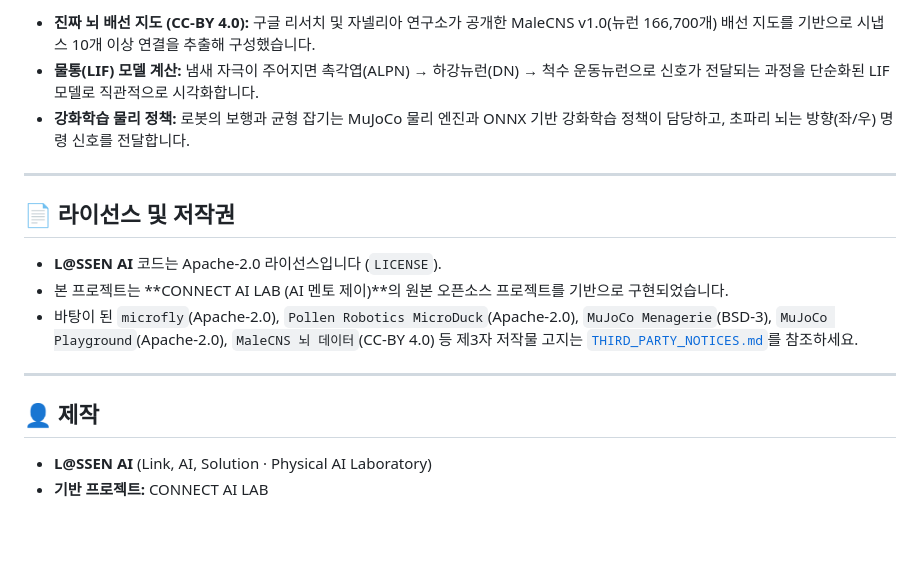
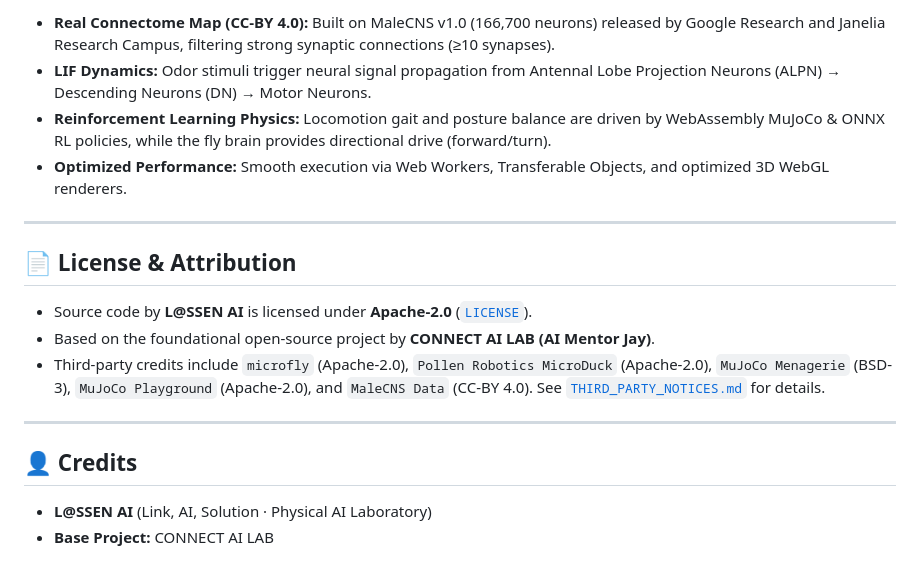
Before and after one commit to lassenai/fly-brain-lab, a Markdown page: README.md, the part around one of its changes. Drawn GitHub-style; blank space fills up the shorter version.

Commit message:
docs: preserve Korean README in README.ko.md and translate main README.md to English

```diff
--- a/README.md
+++ b/README.md
@@ -71,19 +74,20 @@ env/bin/python scripts/build_male.py
 
-- **진짜 뇌 배선 지도 (CC-BY 4.0):** 구글 리서치 및 자넬리아 연구소가 공개한 MaleCNS v1.0(뉴런 166,700개) 배선 지도를 기반으로 시냅스 10개 이상 연결을 추출해 구성했습니다.
-- **물통(LIF) 모델 계산:** 냄새 자극이 주어지면 촉각엽(ALPN) → 하강뉴런(DN) → 척수 운동뉴런으로 신호가 전달되는 과정을 단순화된 LIF 모델로 직관적으로 시각화합니다.
-- **강화학습 물리 정책:** 로봇의 보행과 균형 잡기는 MuJoCo 물리 엔진과 ONNX 기반 강화학습 정책이 담당하고, 초파리 뇌는 방향(좌/우) 명령 신호를 전달합니다.
+- **Real Connectome Map (CC-BY 4.0):** Built on MaleCNS v1.0 (166,700 neurons) released by Google Research and Janelia Research Campus, filtering strong synaptic connections (≥10 synapses).
+- **LIF Dynamics:** Odor stimuli trigger neural signal propagation from Antennal Lobe Projection Neurons (ALPN) → Descending Neurons (DN) → Motor Neurons.
+- **Reinforcement Learning Physics:** Locomotion gait and posture balance are driven by WebAssembly MuJoCo & ONNX RL policies, while the fly brain provides directional drive (forward/turn).
+- **Optimized Performance:** Smooth execution via Web Workers, Transferable Objects, and optimized 3D WebGL renderers.
 
 ---
 
-## 📄 라이선스 및 저작권
+## 📄 License & Attribution
 
-- **L@SSEN AI** 코드는 Apache-2.0 라이선스입니다 (`LICENSE`).
-- 본 프로젝트는 **CONNECT AI LAB (AI 멘토 제이)**의 원본 오픈소스 프로젝트를 기반으로 구현되었습니다.
-- 바탕이 된 `microfly`(Apache-2.0), `Pollen Robotics MicroDuck`(Apache-2.0), `MuJoCo Menagerie`(BSD-3), `MuJoCo Playground`(Apache-2.0), `MaleCNS 뇌 데이터`(CC-BY 4.0) 등 제3자 저작물 고지는 [`THIRD_PARTY_NOTICES.md`](./THIRD_PARTY_NOTICES.md)를 참조하세요.
+- Source code by **L@SSEN AI** is licensed under **Apache-2.0** ([`LICENSE`](./LICENSE)).
+- Based on the foundational open-source project by **CONNECT AI LAB (AI Mentor Jay)**.
+- Third-party credits include `microfly` (Apache-2.0), `Pollen Robotics MicroDuck` (Apache-2.0), `MuJoCo Menagerie` (BSD-3), `MuJoCo Playground` (Apache-2.0), and `MaleCNS Data` (CC-BY 4.0). See [`THIRD_PARTY_NOTICES.md`](./THIRD_PARTY_NOTICES.md) for details.
 
 ---
 
-## 👤 제작
+## 👤 Credits
 
 - **L@SSEN AI** (Link, AI, Solution · Physical AI Laboratory)
-- **기반 프로젝트:** CONNECT AI LAB
+- **Base Project:** CONNECT AI LAB
```
Also changed, not shown: other parts of README.md (+33 -30 lines), README.ko.md (added, +89 -0 lines).
